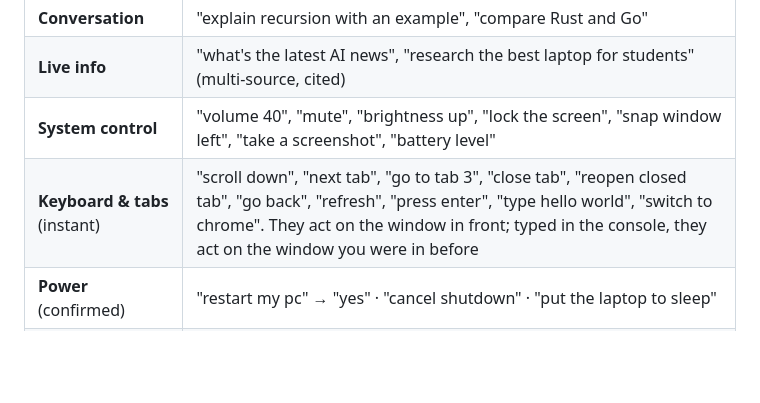
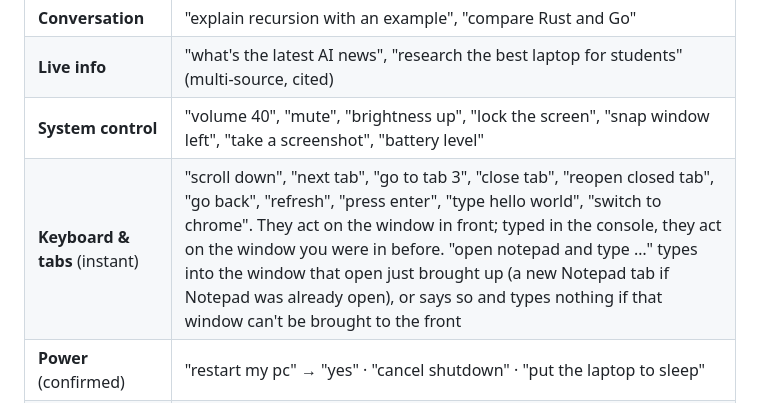
Before and after one commit to upeshchowdary/jarvis-brain-os, a Markdown page: README.md, the part around the change. GitHub-like rendering; blank space fills up the shorter version.

Commit message:
docs(readme): open X and type goes to the opened window
Co-Authored-By: Claude Opus 5.5 <noreply@anthropic.com>

```diff
--- a/README.md
+++ b/README.md
@@ -98,7 +98,7 @@ mic button switches on the PC microphone instead.
 | **Conversation** | "explain recursion with an example", "compare Rust and Go" |
 | **Live info** | "what's the latest AI news", "research the best laptop for students" (multi-source, cited) |
 | **System control** | "volume 40", "mute", "brightness up", "lock the screen", "snap window left", "take a screenshot", "battery level" |
-| **Keyboard & tabs** (instant) | "scroll down", "next tab", "go to tab 3", "close tab", "reopen closed tab", "go back", "refresh", "press enter", "type hello world", "switch to chrome". They act on the window in front; typed in the console, they act on the window you were in before |
+| **Keyboard & tabs** (instant) | "scroll down", "next tab", "go to tab 3", "close tab", "reopen closed tab", "go back", "refresh", "press enter", "type hello world", "switch to chrome". They act on the window in front; typed in the console, they act on the window you were in before. "open notepad and type …" types into the window that open just brought up (a new Notepad tab if Notepad was already open), or says so and types nothing if that window can't be brought to the front |
 | **Power** (confirmed) | "restart my pc" → "yes" · "cancel shutdown" · "put the laptop to sleep" |
 | **Apps & web** | "open spotify", "close chrome", "open github.com", "play lofi beats on youtube", "google best pizza near me" |
 | **Processes** (confirmed) | "kill notepad.exe" — exact name only, never JARVIS or system processes |
```
